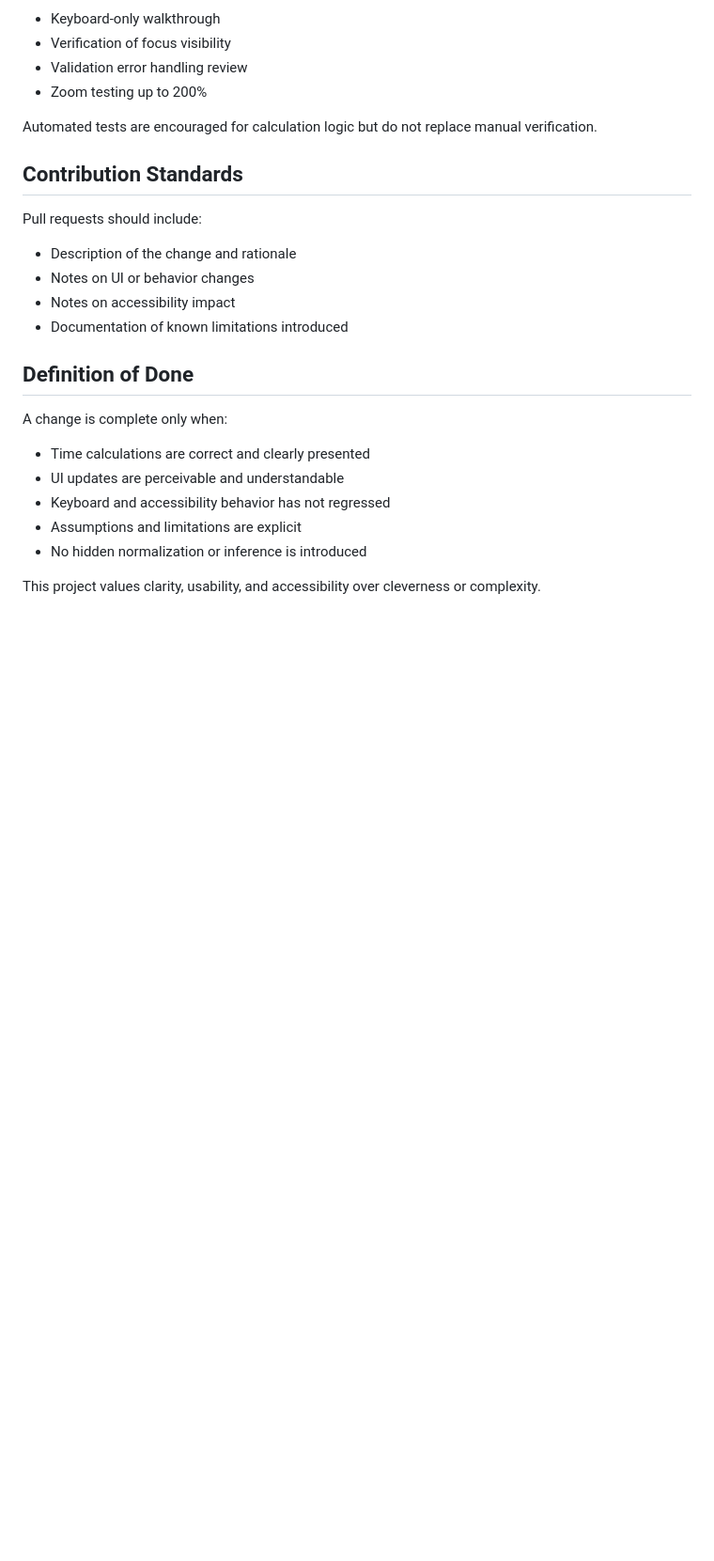
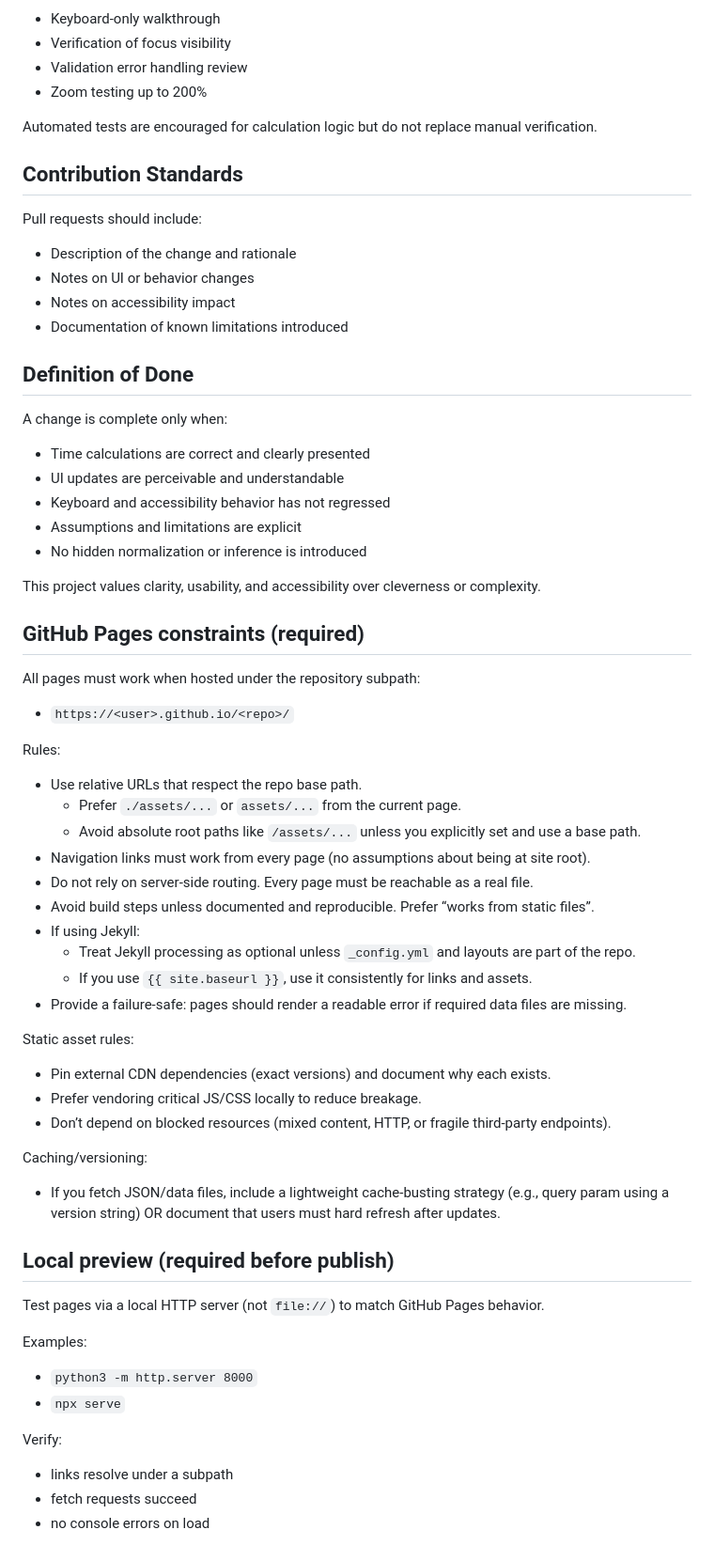
Before and after one commit to mgifford/airtime2, a Markdown page: AGENTS.md, the part around the change. Shown: that part at 94% size. Rendered like a GitHub page; blank space fills up the shorter version.

```diff
--- a/AGENTS.md
+++ b/AGENTS.md
@@ -113,3 +113,42 @@ A change is complete only when:
 - No hidden normalization or inference is introduced
 
 This project values clarity, usability, and accessibility over cleverness or complexity.
+
+## GitHub Pages constraints (required)
+
+All pages must work when hosted under the repository subpath:
+- `https://<user>.github.io/<repo>/`
+
+Rules:
+- Use relative URLs that respect the repo base path.
+  - Prefer `./assets/...` or `assets/...` from the current page.
+  - Avoid absolute root paths like `/assets/...` unless you explicitly set and use a base path.
+- Navigation links must work from every page (no assumptions about being at site root).
+- Do not rely on server-side routing. Every page must be reachable as a real file.
+- Avoid build steps unless documented and reproducible. Prefer “works from static files”.
+- If using Jekyll:
+  - Treat Jekyll processing as optional unless `_config.yml` and layouts are part of the repo.
+  - If you use `{{ site.baseurl }}`, use it consistently for links and assets.
+- Provide a failure-safe: pages should render a readable error if required data files are missing.
+
+Static asset rules:
+- Pin external CDN dependencies (exact versions) and document why each exists.
+- Prefer vendoring critical JS/CSS locally to reduce breakage.
+- Don’t depend on blocked resources (mixed content, HTTP, or fragile third-party endpoints).
+
+Caching/versioning:
+- If you fetch JSON/data files, include a lightweight cache-busting strategy (e.g., query param using a version string) OR document that users must hard refresh after updates.
+
+
+## Local preview (required before publish)
+
+Test pages via a local HTTP server (not `file://`) to match GitHub Pages behavior.
+
+Examples:
+- `python3 -m http.server 8000`
+- `npx serve`
+
+Verify:
+- links resolve under a subpath
+- fetch requests succeed
+- no console errors on load
```
